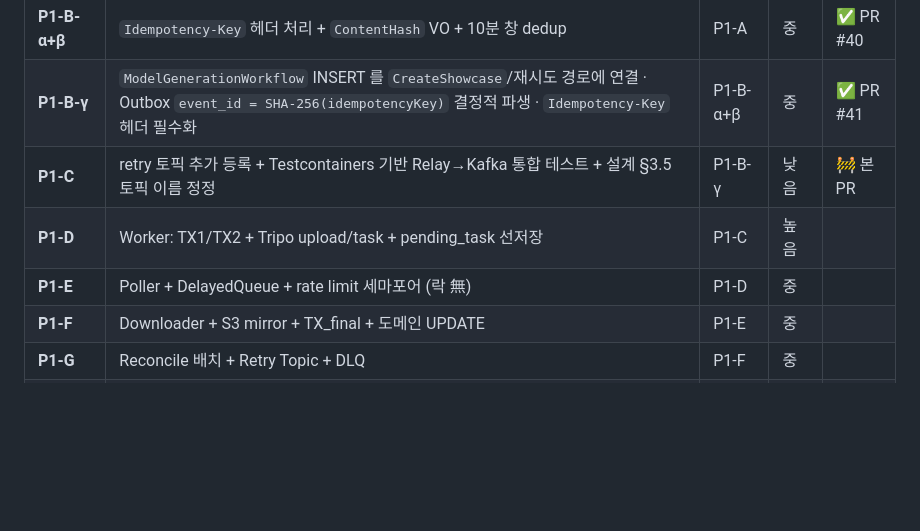
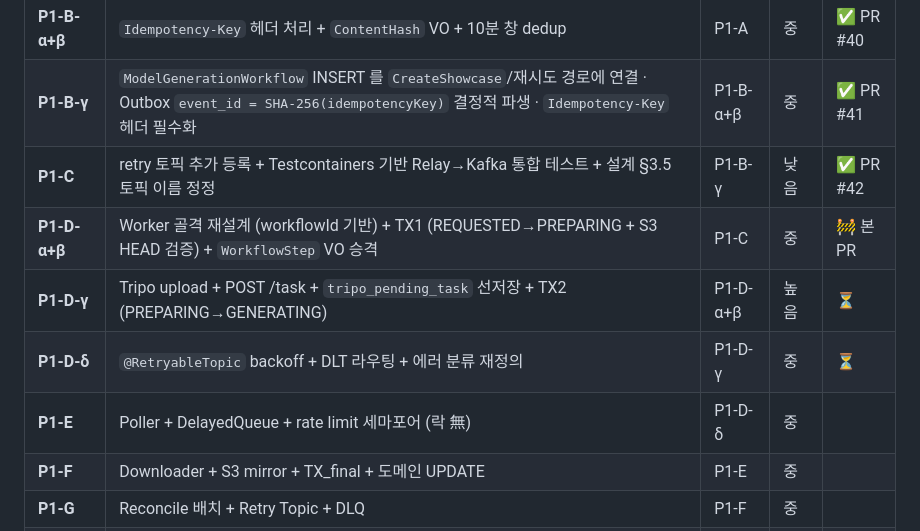
Before and after one commit to opixxx/GearShow, a Markdown page: docs/research/2026-04-23-3d-generation-pipeline-design.md, the part around the change. Rendered like a GitHub page; blank space fills up the shorter version.

Commit message:
docs(3d-pipeline): 설계 §11 Phase 분할 — P1-D 를 α+β / γ / δ 로 세분화
P1-D 는 설계상 "높음" 난이도 단일 단위였으나 한 PR 에 담기 어려워
α+β(Worker 골격 + TX1), γ(Tripo upload + TX2), δ(@RetryableTopic) 로 나눈다.
P1-C 머지(PR #42) 상태도 함께 반영.

Co-Authored-By: Claude Opus 4.7 (1M context) <noreply@anthropic.com>

```diff
--- a/docs/research/2026-04-23-3d-generation-pipeline-design.md
+++ b/docs/research/2026-04-23-3d-generation-pipeline-design.md
@@ -587,9 +587,11 @@ Tripo 공식 에러 코드 (tripo-api-reference §6) 와 1:1 매핑.
 | **P1-A** | DB 스키마 마이그레이션 | P0 | 중 | ✅ PR #39 |
 | **P1-B-α+β** | `Idempotency-Key` 헤더 처리 + `ContentHash` VO + 10분 창 dedup | P1-A | 중 | ✅ PR #40 |
 | **P1-B-γ** | `ModelGenerationWorkflow` INSERT 를 `CreateShowcase`/재시도 경로에 연결 · Outbox `event_id = SHA-256(idempotencyKey)` 결정적 파생 · `Idempotency-Key` 헤더 필수화 | P1-B-α+β | 중 | ✅ PR #41 |
-| **P1-C** | retry 토픽 추가 등록 + Testcontainers 기반 Relay→Kafka 통합 테스트 + 설계 §3.5 토픽 이름 정정 | P1-B-γ | 낮음 | 🚧 본 PR |
-| **P1-D** | Worker: TX1/TX2 + Tripo upload/task + pending_task 선저장 | P1-C | 높음 |
-| **P1-E** | Poller + DelayedQueue + rate limit 세마포어 (락 無) | P1-D | 중 |
+| **P1-C** | retry 토픽 추가 등록 + Testcontainers 기반 Relay→Kafka 통합 테스트 + 설계 §3.5 토픽 이름 정정 | P1-B-γ | 낮음 | ✅ PR #42 |
+| **P1-D-α+β** | Worker 골격 재설계 (workflowId 기반) + TX1 (REQUESTED→PREPARING + S3 HEAD 검증) + `WorkflowStep` VO 승격 | P1-C | 중 | 🚧 본 PR |
+| **P1-D-γ** | Tripo upload + POST /task + `tripo_pending_task` 선저장 + TX2 (PREPARING→GENERATING) | P1-D-α+β | 높음 | ⏳ |
+| **P1-D-δ** | `@RetryableTopic` backoff + DLT 라우팅 + 에러 분류 재정의 | P1-D-γ | 중 | ⏳ |
+| **P1-E** | Poller + DelayedQueue + rate limit 세마포어 (락 無) | P1-D-δ | 중 |
 | **P1-F** | Downloader + S3 mirror + TX_final + 도메인 UPDATE | P1-E | 중 |
 | **P1-G** | Reconcile 배치 + Retry Topic + DLQ | P1-F | 중 |
 | **P1-H** | 관찰 지표 + 대시보드 + 알람 | P1-G | 낮음 |
```
